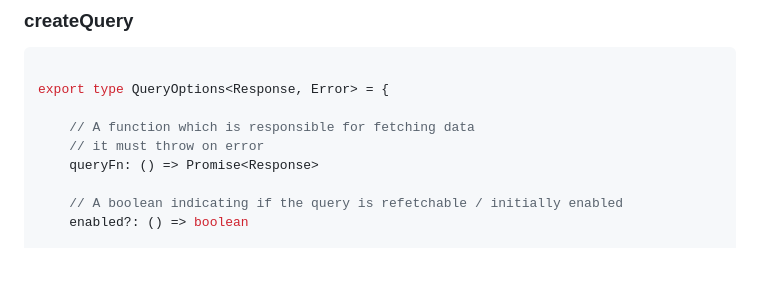
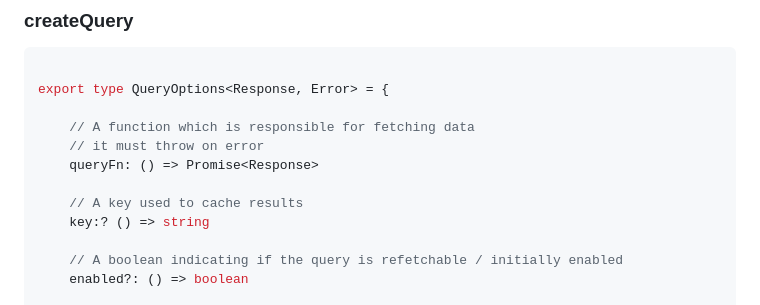
Before and after one commit to pureliani/solid-query, a Markdown page: README.md, the part around the change. GitHub-like rendering; blank space fills up the shorter version.

Commit message:
docs: update QueryOptions section

```diff
--- a/README.md
+++ b/README.md
@@ -93,6 +93,9 @@ export type QueryOptions<Response, Error> = {
     // it must throw on error
     queryFn: () => Promise<Response>
 
+    // A key used to cache results
+    key:? () => string
+
     // A boolean indicating if the query is refetchable / initially enabled
     enabled?: () => boolean
 
```
